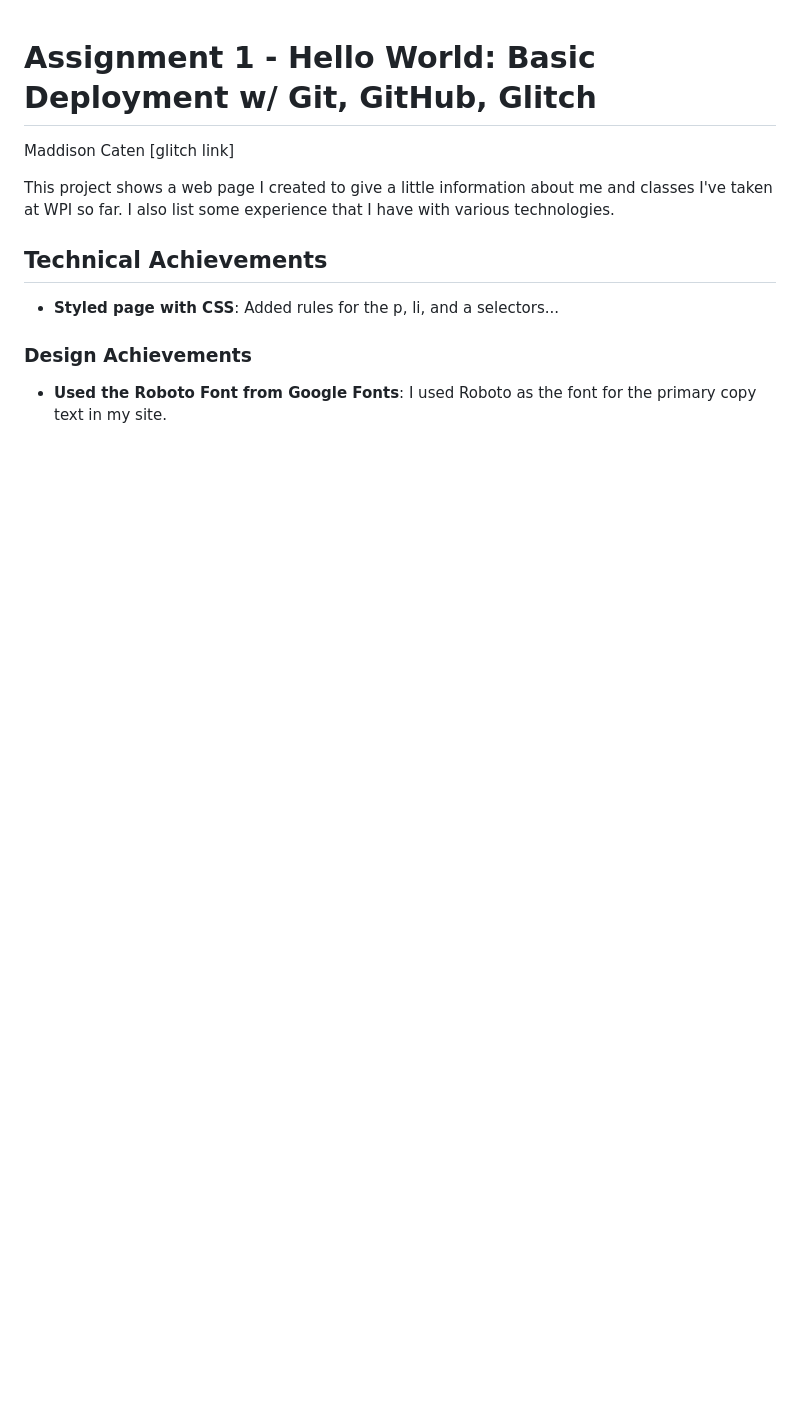
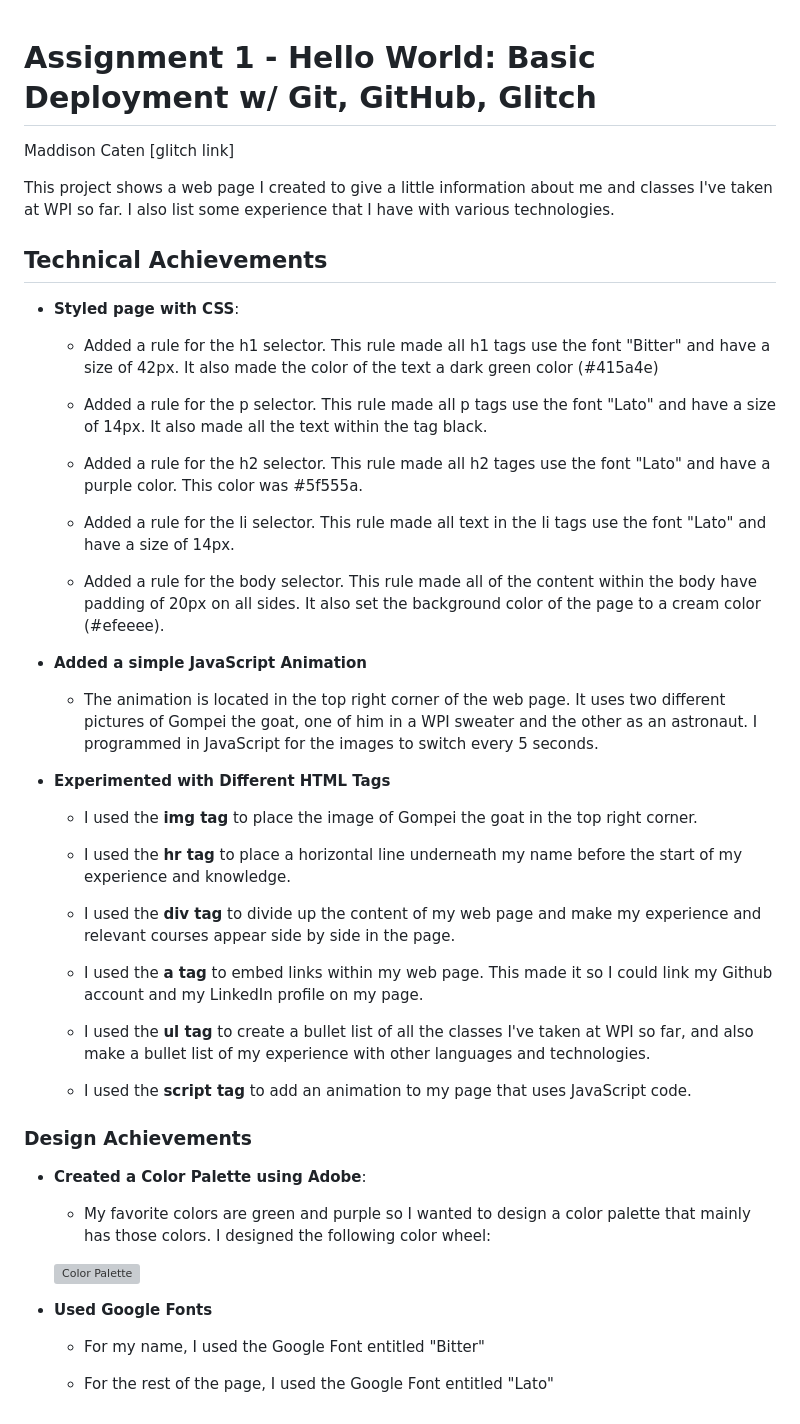
Before and after one commit to cs4241-21a/a1-gettingstarted, a Markdown page: README.md, the part around the change. GitHub-like rendering; blank space fills up the shorter version; grey boxes are pictures that could not be loaded.

```diff
--- a/README.md
+++ b/README.md
@@ -6,7 +6,41 @@ Maddison Caten
 This project shows a web page I created to give a little information about me and classes I've taken at WPI so far. I also list some experience that I have with various technologies.
 
 ## Technical Achievements
-- **Styled page with CSS**: Added rules for the p, li, and a selectors...
+- **Styled page with CSS**:
+    - Added a rule for the h1 selector. This rule made all h1 tags use the font "Bitter" and have a size of 42px. It also made the color of the text a dark green color (#415a4e)
+
+    - Added a rule for the p selector. This rule made all p tags use the font "Lato" and have a size of 14px. It also made all the text within the tag black.
+
+    - Added a rule for the h2 selector. This rule made all h2 tages use the font "Lato" and have a purple color. This color was #5f555a.
+
+    - Added a rule for the li selector. This rule made all text in the li tags use the font "Lato" and have a size of 14px.
+
+    - Added a rule for the body selector. This rule made all of the content within the body have padding of 20px on all sides. It also set the background color of the page to a cream color (#efeeee).
+
+- **Added a simple JavaScript Animation**
+    - The animation is located in the top right corner of the web page. It uses two different pictures of Gompei the goat, one of him in a WPI sweater and the other as an astronaut. I programmed in JavaScript for the images to switch every 5 seconds.
+
+- **Experimented with Different HTML Tags**
+    - I used the **img tag** to place the image of Gompei the goat in the top right corner.
+
+    - I used the **hr tag** to place a horizontal line underneath my name before the start of my experience and knowledge.
+
+    - I used the **div tag** to divide up the content of my web page and make my experience and relevant courses appear side by side in the page.
+
+    - I used the **a tag** to embed links within my web page. This made it so I could link my Github account and my LinkedIn profile on my page.
+
+    - I used the **ul tag** to create a bullet list of all the classes I've taken at WPI so far, and also make a bullet list of my experience with other languages and technologies.
+
+    - I used the **script tag** to add an animation to my page that uses JavaScript code.
+
 
 ### Design Achievements
-- **Used the Roboto Font from Google Fonts**: I used Roboto as the font for the primary copy text in my site.
+- **Created a Color Palette using Adobe**:
+    - My favorite colors are green and purple so I wanted to design a color palette that mainly has those colors. I designed the following color wheel:
+
+    ![Color Palette](palette.jpg)
+
+- **Used Google Fonts**
+    - For my name, I used the Google Font entitled "Bitter"
+
+    - For the rest of the page, I used the Google Font entitled "Lato"
```
Also changed, not shown: palette.JPG (added).
